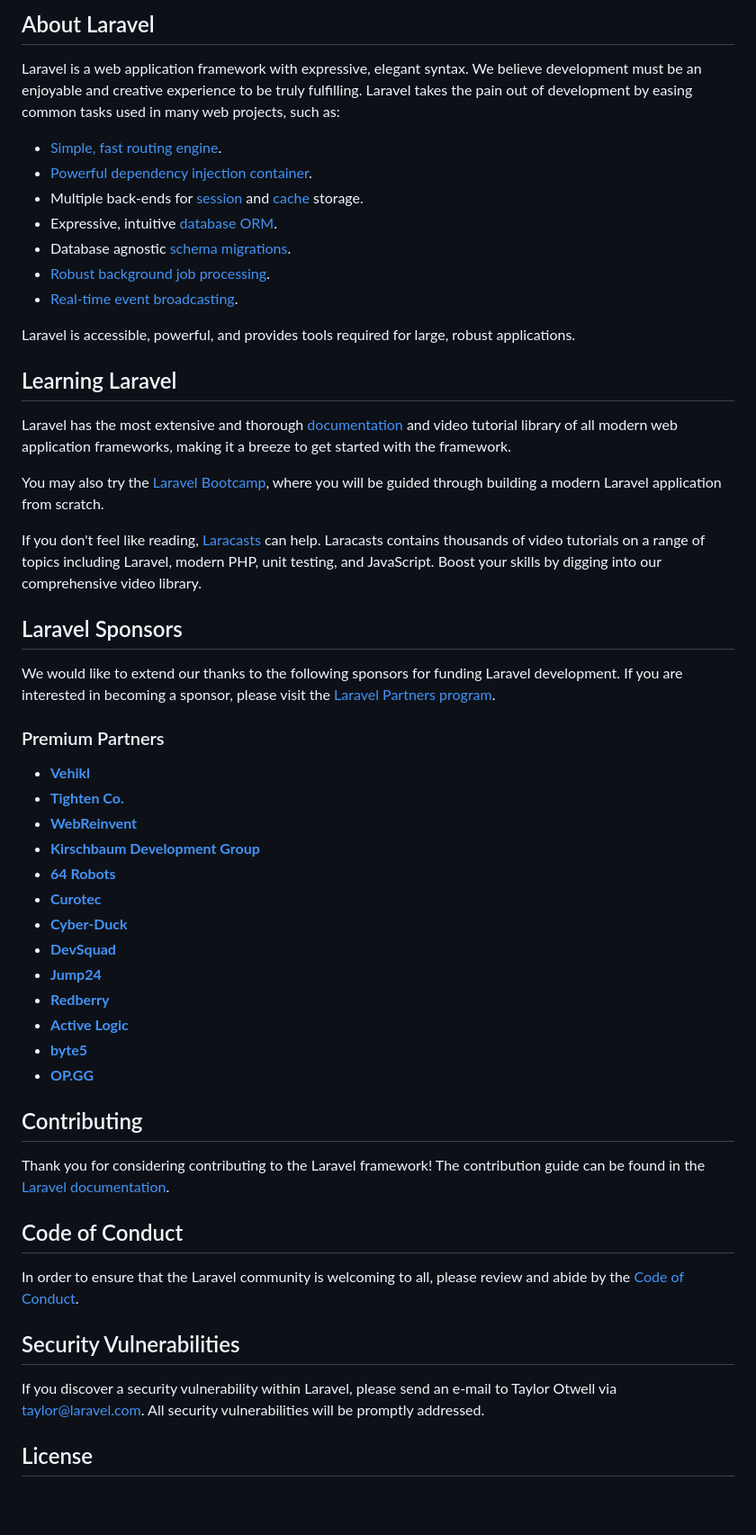
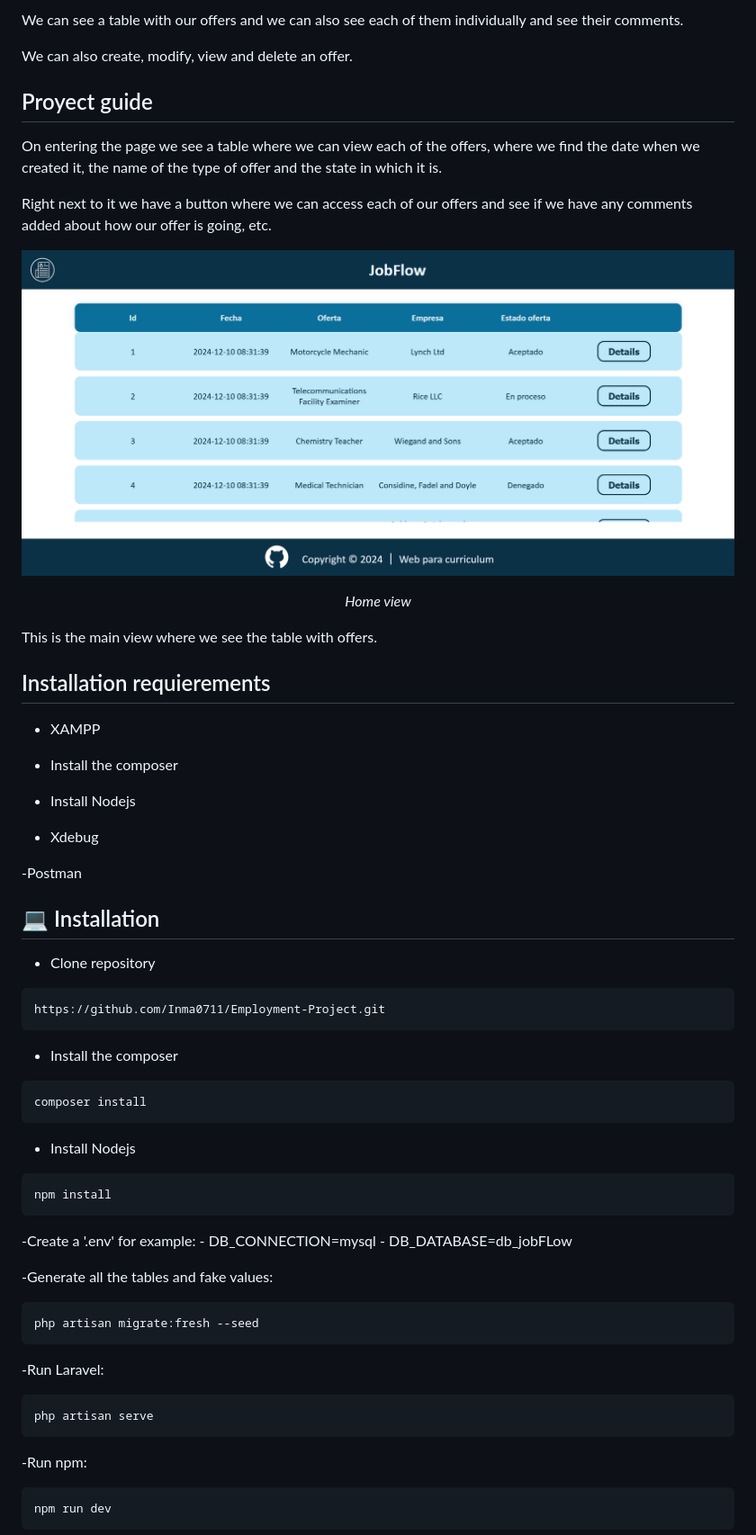
Before and after one commit to Inma0711/Employment-Project, a Markdown page: README.md, the part around the change printed below. Shown: that part at 90% size. Rendered like a GitHub page; pictures changed too: public/docs/offerView.png (added); blank space fills up the shorter version.

Commit message:
feat: create readme

````diff
--- a/README.md
+++ b/README.md
@@ -9,57 +5,62 @@
 
-## About Laravel
+We can see a table with our offers and we can also see each of them individually and see their comments.
 
-Laravel is a web application framework with expressive, elegant syntax. We believe development must be an enjoyable and creative experience to be truly fulfilling. Laravel takes the pain out of development by easing common tasks used in many web projects, such as:
+We can also create, modify, view and delete an offer.
 
-- [Simple, fast routing engine](https://laravel.com/docs/routing).
-- [Powerful dependency injection container](https://laravel.com/docs/container).
-- Multiple back-ends for [session](https://laravel.com/docs/session) and [cache](https://laravel.com/docs/cache) storage.
-- Expressive, intuitive [database ORM](https://laravel.com/docs/eloquent).
-- Database agnostic [schema migrations](https://laravel.com/docs/migrations).
-- [Robust background job processing](https://laravel.com/docs/queues).
-- [Real-time event broadcasting](https://laravel.com/docs/broadcasting).
+## Proyect guide
+On entering the page we see a table where we can view each of the offers, where we find the date when we created it, the name of the type of offer and the state in which it is.
 
-Laravel is accessible, powerful, and provides tools required for large, robust applications.
+Right next to it we have a button where we can access each of our offers and see if we have any comments added about how our offer is going, etc.
 
-## Learning Laravel
+![Home view](./public/docs/offerView.png)
+<p align="center"><em>Home view</em></p>
 
-Laravel has the most extensive and thorough [documentation](https://laravel.com/docs) and video tutorial library of all modern web application frameworks, making it a breeze to get started with the framework.
+This is the main view where we see the table with offers.
 
-You may also try the [Laravel Bootcamp](https://bootcamp.laravel.com), where you will be guided through building a modern Laravel application from scratch.
+## Installation requierements
+- XAMPP
 
-If you don't feel like reading, [Laracasts](https://laracasts.com) can help. Laracasts contains thousands of video tutorials on a range of topics including Laravel, modern PHP, unit testing, and JavaScript. Boost your skills by digging into our comprehensive video library.
+- Install the composer
 
-## Laravel Sponsors
+- Install Nodejs
 
-We would like to extend our thanks to the following sponsors for funding Laravel development. If you are interested in becoming a sponsor, please visit the [Laravel Partners program](https://partners.laravel.com).
+- Xdebug
 
-### Premium Partners
+-Postman
 
-- **[Vehikl](https://vehikl.com/)**
-- **[Tighten Co.](https://tighten.co)**
-- **[WebReinvent](https://webreinvent.com/)**
-- **[Kirschbaum Development Group](https://kirschbaumdevelopment.com)**
-- **[64 Robots](https://64robots.com)**
-- **[Curotec](https://www.curotec.com/services/technologies/laravel/)**
-- **[Cyber-Duck](https://cyber-duck.co.uk)**
-- **[DevSquad](https://devsquad.com/hire-laravel-developers)**
-- **[Jump24](https://jump24.co.uk)**
-- **[Redberry](https://redberry.international/laravel/)**
-- **[Active Logic](https://activelogic.com)**
-- **[byte5](https://byte5.de)**
-- **[OP.GG](https://op.gg)**
+## 💻 Installation
+- Clone repository
+```
+https://github.com/Inma0711/Employment-Project.git
+```
+- Install the composer
 
-## Contributing
+```
+composer install
+```
+- Install Nodejs
 
-Thank you for considering contributing to the Laravel framework! The contribution guide can be found in the [Laravel documentation](https://laravel.com/docs/contributions).
+```
+npm install
+```
 
-## Code of Conduct
+-Create a '.env' for example:
+    - DB_CONNECTION=mysql
+    - DB_DATABASE=db_jobFLow
 
-In order to ensure that the Laravel community is welcoming to all, please review and abide by the [Code of Conduct](https://laravel.com/docs/contributions#code-of-conduct).
+-Generate all the tables and fake values:
 
-## Security Vulnerabilities
+```
+php artisan migrate:fresh --seed
+```
+-Run Laravel:
 
-If you discover a security vulnerability within Laravel, please send an e-mail to Taylor Otwell via [taylor@laravel.com](mailto:taylor@laravel.com). All security vulnerabilities will be promptly addressed.
+```
+php artisan serve
+```
+-Run npm:
 
-## License
+```
+npm run dev
+```
 
````
Also changed, not shown: other parts of README.md (+91 -8 lines), public/docs/tables.png (added), public/docs/testApi.png (added).
